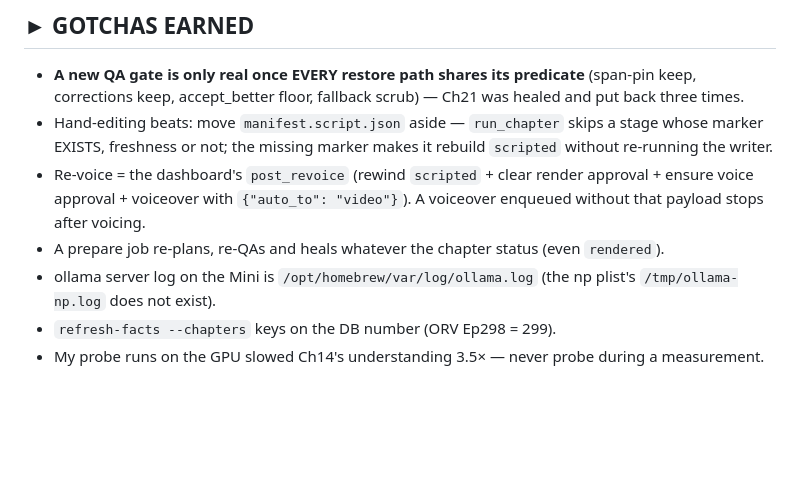
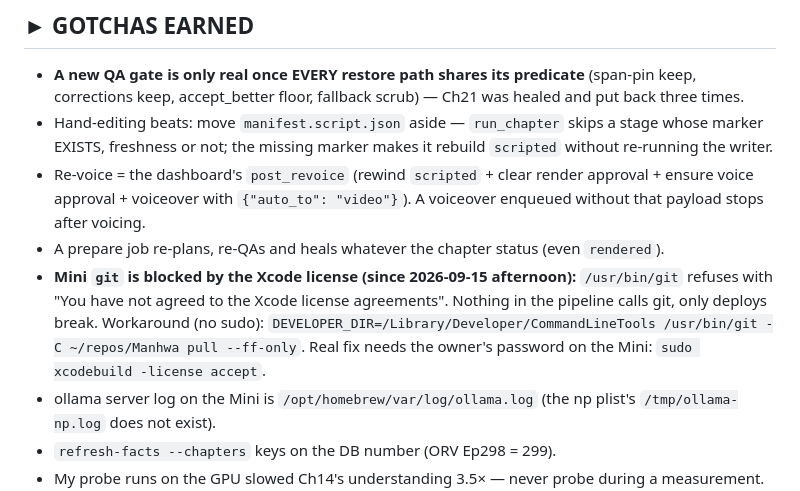
Before and after one commit to JidAiLabs/Manhwa, a Markdown page: .continue-here.md, the part around the change. Drawn GitHub-style; blank space fills up the shorter version.

Commit message:
docs: handover notes the Mini git / Xcode license workaround
Co-Authored-By: Claude Opus 5 <noreply@anthropic.com>
Claude-Session: https://claude.ai/code/session_01Y3EaA4Ab4yTLxey9bWwrdm

```diff
--- a/.continue-here.md
+++ b/.continue-here.md
@@ -76,6 +76,10 @@ ORV Ep298 (`refresh-facts 1 --chapters 299 --ledger-only`, dead_actor cleared)
 - Re-voice = the dashboard's `post_revoice` (rewind `scripted` + clear render approval + ensure voice approval +
   voiceover with `{"auto_to": "video"}`). A voiceover enqueued without that payload stops after voicing.
 - A prepare job re-plans, re-QAs and heals whatever the chapter status (even `rendered`).
+- **Mini `git` is blocked by the Xcode license (since 2026-09-15 afternoon):** `/usr/bin/git` refuses with
+  "You have not agreed to the Xcode license agreements". Nothing in the pipeline calls git, only deploys break.
+  Workaround (no sudo): `DEVELOPER_DIR=/Library/Developer/CommandLineTools /usr/bin/git -C ~/repos/Manhwa pull --ff-only`.
+  Real fix needs the owner's password on the Mini: `sudo xcodebuild -license accept`.
 - ollama server log on the Mini is `/opt/homebrew/var/log/ollama.log` (the np plist's `/tmp/ollama-np.log` does not exist).
 - `refresh-facts --chapters` keys on the DB number (ORV Ep298 = 299).
 - My probe runs on the GPU slowed Ch14's understanding 3.5× — never probe during a measurement.
```
